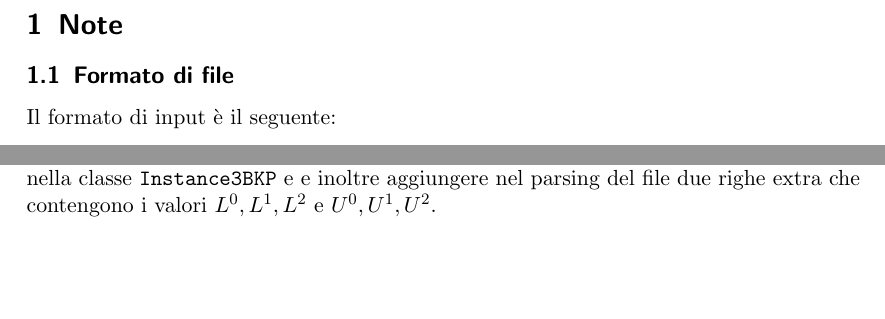
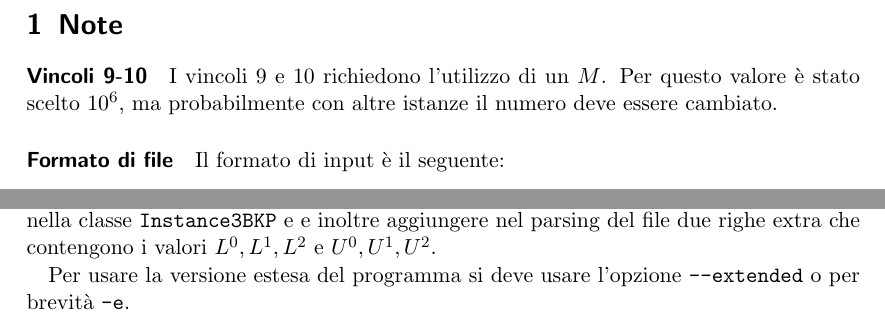
Before and after one commit to herrBez/3BKP, a LaTeX document (doc/Report.tex): two parts of the page, joined at a grey line, cut so that both start at the same text, the shorter picture padded with empty space. Compiled offline with pdfLaTeX.

Commit message:
Renamed formatofile con report

```diff
--- a/doc/formatofile.tex
+++ b/doc/Report.tex
@@ -5,7 +5,11 @@
 \begin{document}
 \section{Note}
 
-\subsection{Formato di file}
+\paragraph{Vincoli 9-10} I vincoli 9 e 10 richiedono l'utilizzo di un $M$. Per questo
+valore è stato scelto $10^6$, ma probabilmente con altre istanze il numero deve essere cambiato.
+
+
+\paragraph{Formato di file}
 Il formato di input è il seguente:
 \begin{itemize}
 	\item la prima riga contiene le dimensioni della scatola $(S^1, S^2, S^3) = (W, D, H)$
@@ -55,4 +59,6 @@ tutte le variabili nella parte sinistra della dis/equazione.
 Bisogna implementare il metodo \verb|calculateGamma| che dovrebbe calcolare i valori di $\gamma_{ir}^\delta$ nella classe \verb|Instance3BKP| e
 e inoltre aggiungere nel parsing del file due righe extra che contengono i valori
 $L^0, L^1, L^2$ e $U^0, U^1, U^2$.
+
+Per usare la versione estesa del programma si deve usare l'opzione \verb|--extended| o per brevità \verb|-e|.
 \end{document}
```
Also changed, not shown: doc/Report.pdf (added), doc/formatofile.pdf (deleted), 3 other files.
